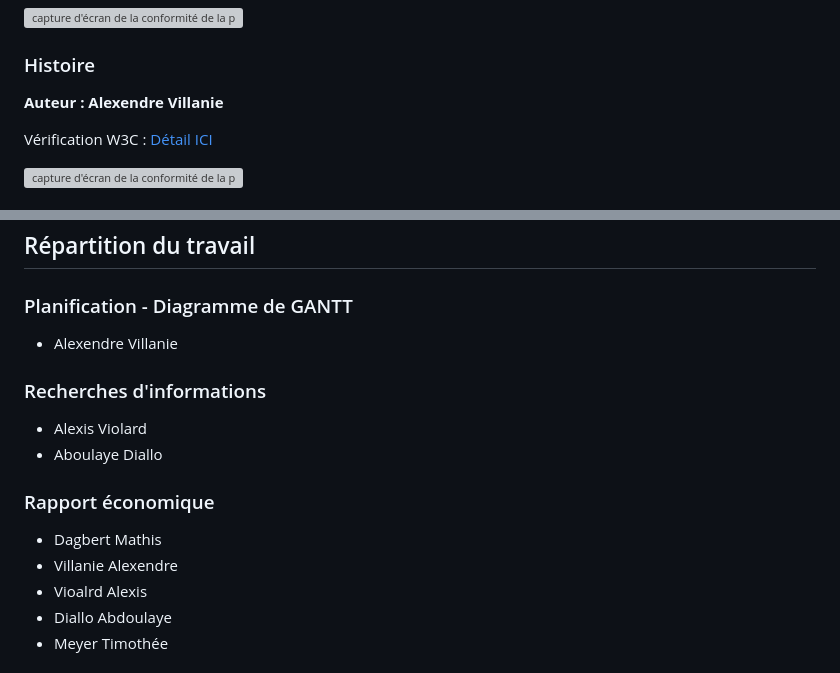
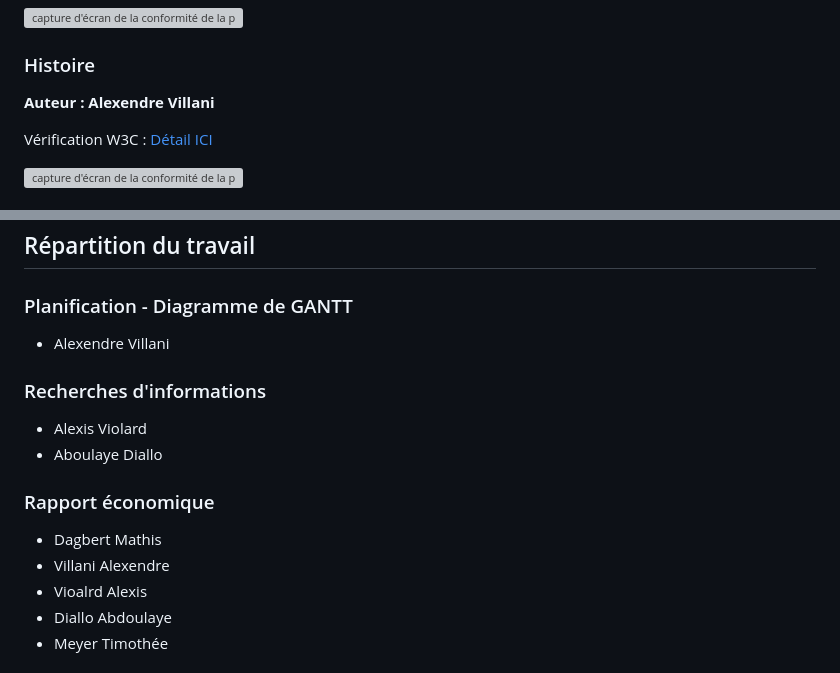
Before and after one commit to MathDriprio/saefree, a Markdown page: README.md, 2 parts joined by grey strips. GitHub-like rendering; grey boxes are pictures that could not be loaded.

```diff
--- a/README.md
+++ b/README.md
@@ -40,7 +40,7 @@ Vérification W3C : [Détail ICI](https://validator.w3.org/nu/?doc=https%3A%2F%2
 
 ### Histoire
 
-**Auteur : Alexendre Villanie**
+**Auteur : Alexendre Villani**
 
 Vérification W3C : [Détail ICI](https://validator.w3.org/nu/?doc=https%3A%2F%2Fmathdriprio.github.io%2Fsaefree%2Fhistoire.html)
 
@@ -78,7 +78,7 @@ Vérification W3C : [Détail ICI](https://validator.w3.org/nu/?doc=https%3A%2F%2
 
 ### Planification - Diagramme de GANTT
 
-- Alexendre Villanie
+- Alexendre Villani
 
 ### Recherches d'informations
 
@@ -89,7 +89,7 @@ Vérification W3C : [Détail ICI](https://validator.w3.org/nu/?doc=https%3A%2F%2
 ### Rapport économique
 
 - Dagbert Mathis
-- Villanie Alexendre
+- Villani Alexendre
 - Vioalrd Alexis
 - Diallo Abdoulaye
 - Meyer Timothée
```
